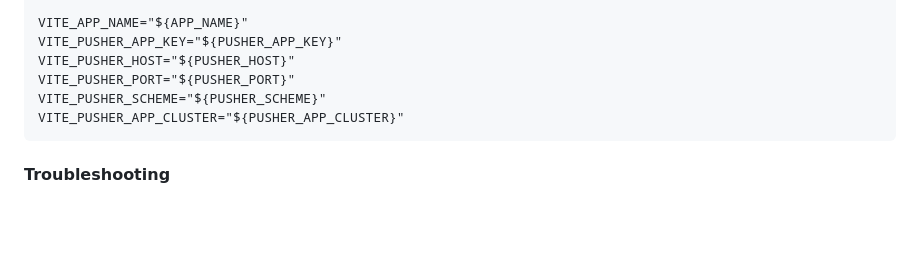
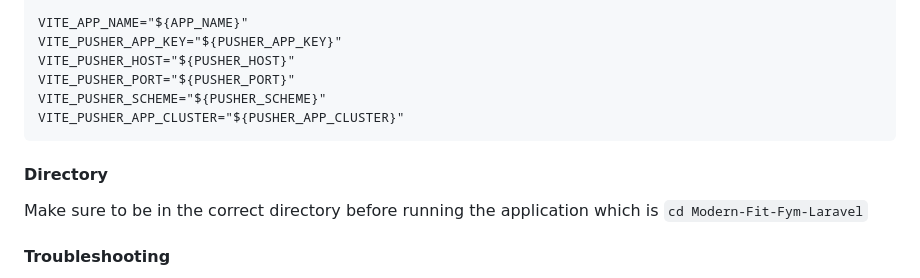
Before and after one commit to N00rAhmed/Modern-Fit-Gym-Group-1, a Markdown page: README.md, the part around the change. Rendered like a GitHub page; blank space fills up the shorter version.

````diff
--- a/README.md
+++ b/README.md
@@ -131,6 +131,9 @@ VITE_PUSHER_SCHEME="${PUSHER_SCHEME}"
 VITE_PUSHER_APP_CLUSTER="${PUSHER_APP_CLUSTER}"
 ```
 
+#### Directory
+Make sure to be in the correct directory before running the application which is ```cd Modern-Fit-Fym-Laravel```
+
 #### Troubleshooting
 A common error that some of our team mates had was installation problems. Once you have done that go into your XAMPP folder and find the php and php.ini-production files, open them and remove the `;` from `;extension=zip`. This may not be necesarry to do but in the beginning we faced errors regarding installation like this one which is why I have mentioned it.
 
````
